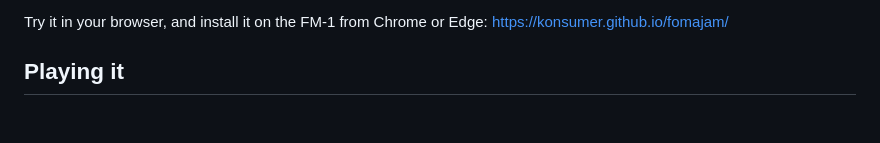
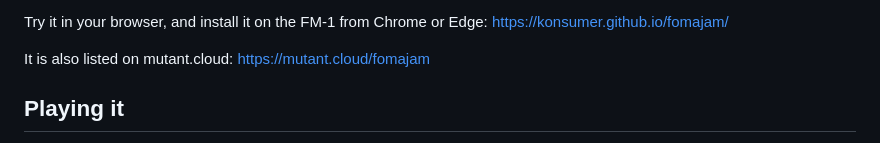
Before and after one commit to konsumer/fomajam, a Markdown page: README.md, the part around the change. GitHub-like rendering; blank space fills up the shorter version.

Commit message:
Link mutant.cloud listing in README

```diff
--- a/README.md
+++ b/README.md
@@ -15,6 +15,8 @@ A groovebox firmware for the M-VAVE FM-1 (and the [M-VAVE SMK-37](#m-vave-smk-37
 - MIDI in over USB and the TRS jack, MIDI clock in and out, and color themes
 
 Try it in your browser, and install it on the FM-1 from Chrome or Edge: <https://konsumer.github.io/fomajam/>
+
+It is also listed on mutant.cloud: <https://mutant.cloud/fomajam>
 
 ## Playing it
 
```
